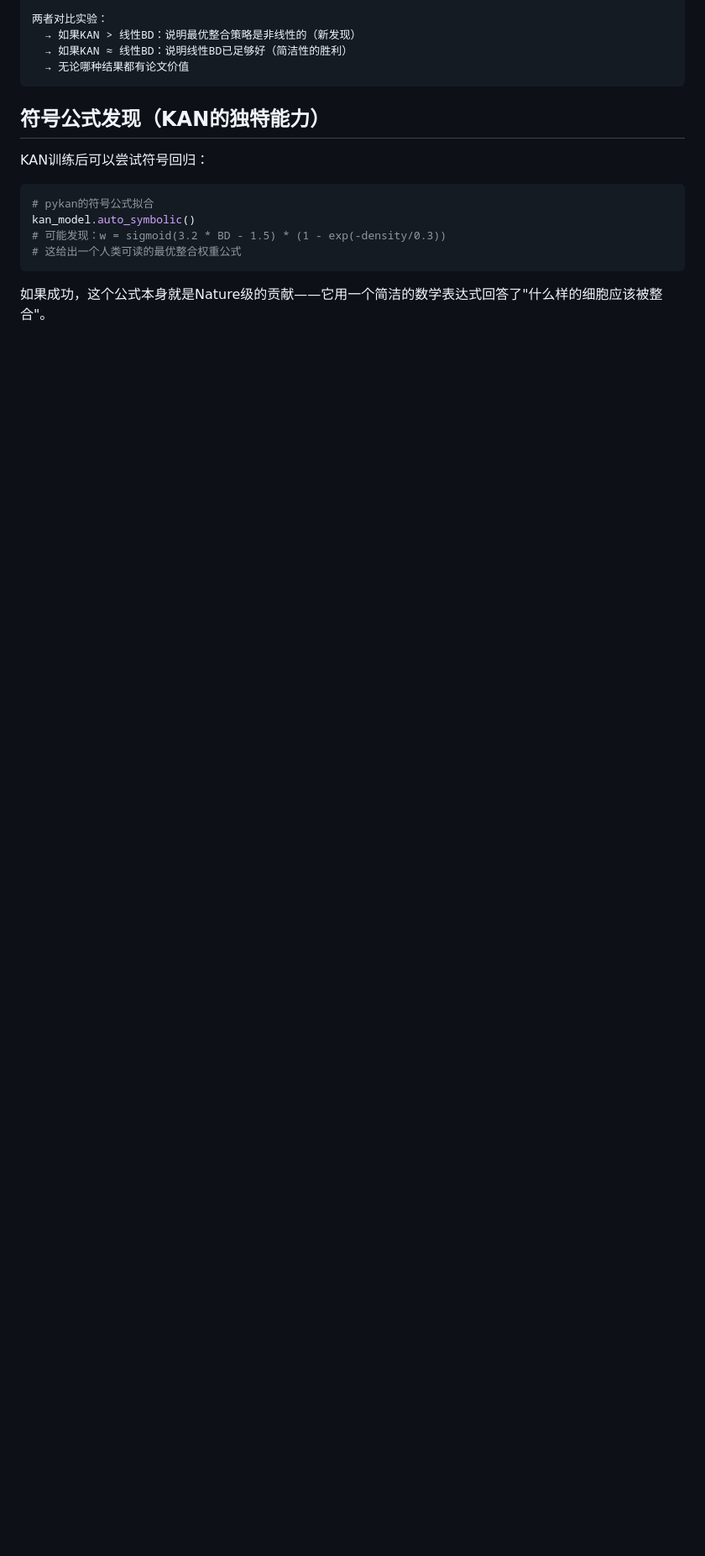
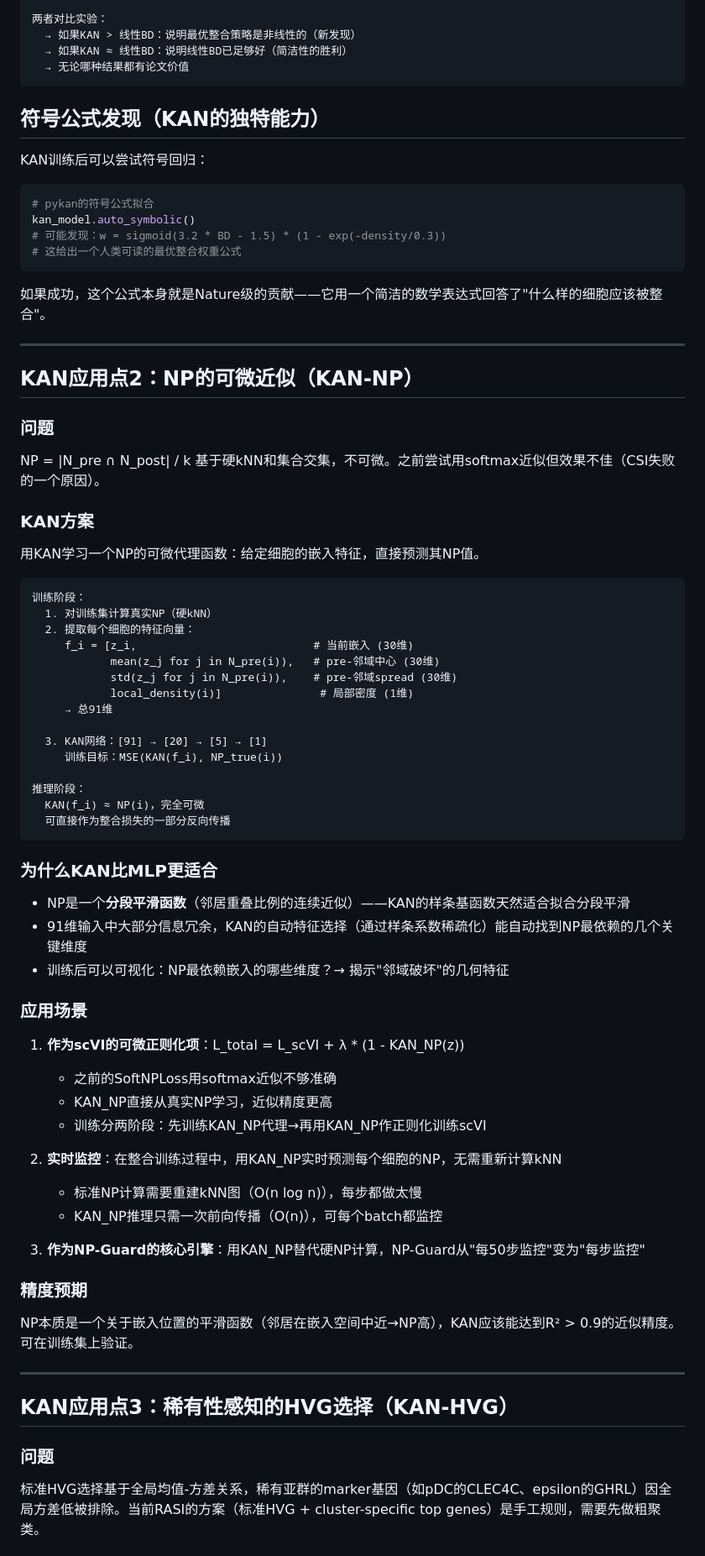
Before and after one commit to EACN3/eacn_example_001, a Markdown page: ml_workspace/kan_supplement.md, the part around one of its changes. Shown at 84% size. Rendered like a GitHub page; blank space fills up the shorter version.

````diff
--- a/ml_workspace/kan_supplement.md
+++ b/ml_workspace/kan_supplement.md
@@ -160,3 +160,64 @@ kan_model.auto_symbolic()
 
 如果成功，这个公式本身就是Nature级的贡献——它用一个简洁的数学表达式回答了"什么样的细胞应该被整合"。
 
+---
+
+## KAN应用点2：NP的可微近似（KAN-NP）
+
+### 问题
+
+NP = |N_pre ∩ N_post| / k 基于硬kNN和集合交集，不可微。之前尝试用softmax近似但效果不佳（CSI失败的一个原因）。
+
+### KAN方案
+
+用KAN学习一个NP的可微代理函数：给定细胞的嵌入特征，直接预测其NP值。
+
+```
+训练阶段：
+  1. 对训练集计算真实NP（硬kNN）
+  2. 提取每个细胞的特征向量：
+     f_i = [z_i,                           # 当前嵌入 (30维)
+            mean(z_j for j in N_pre(i)),   # pre-邻域中心 (30维)
+            std(z_j for j in N_pre(i)),    # pre-邻域spread (30维)
+            local_density(i)]               # 局部密度 (1维)
+     → 总91维
+
+  3. KAN网络：[91] → [20] → [5] → [1]
+     训练目标：MSE(KAN(f_i), NP_true(i))
+
+推理阶段：
+  KAN(f_i) ≈ NP(i)，完全可微
+  可直接作为整合损失的一部分反向传播
+```
+
+### 为什么KAN比MLP更适合
+
+- NP是一个**分段平滑函数**（邻居重叠比例的连续近似）——KAN的样条基函数天然适合拟合分段平滑
+- 91维输入中大部分信息冗余，KAN的自动特征选择（通过样条系数稀疏化）能自动找到NP最依赖的几个关键维度
+- 训练后可以可视化：NP最依赖嵌入的哪些维度？→ 揭示"邻域破坏"的几何特征
+
+### 应用场景
+
+1. **作为scVI的可微正则化项**：L_total = L_scVI + λ * (1 - KAN_NP(z))
+   - 之前的SoftNPLoss用softmax近似不够准确
+   - KAN_NP直接从真实NP学习，近似精度更高
+   - 训练分两阶段：先训练KAN_NP代理→再用KAN_NP作正则化训练scVI
+
+2. **实时监控**：在整合训练过程中，用KAN_NP实时预测每个细胞的NP，无需重新计算kNN
+   - 标准NP计算需要重建kNN图（O(n log n)），每步都做太慢
+   - KAN_NP推理只需一次前向传播（O(n)），可每个batch都监控
+
+3. **作为NP-Guard的核心引擎**：用KAN_NP替代硬NP计算，NP-Guard从"每50步监控"变为"每步监控"
+
+### 精度预期
+
+NP本质是一个关于嵌入位置的平滑函数（邻居在嵌入空间中近→NP高），KAN应该能达到R² > 0.9的近似精度。可在训练集上验证。
+
+---
+
+## KAN应用点3：稀有性感知的HVG选择（KAN-HVG）
+
+### 问题
+
+标准HVG选择基于全局均值-方差关系，稀有亚群的marker基因（如pDC的CLEC4C、epsilon的GHRL）因全局方差低被排除。当前RASI的方案（标准HVG + cluster-specific top genes）是手工规则，需要先做粗聚类。
+
````
Also changed, not shown: other parts of ml_workspace/kan_supplement.md (+88 -0 lines).
